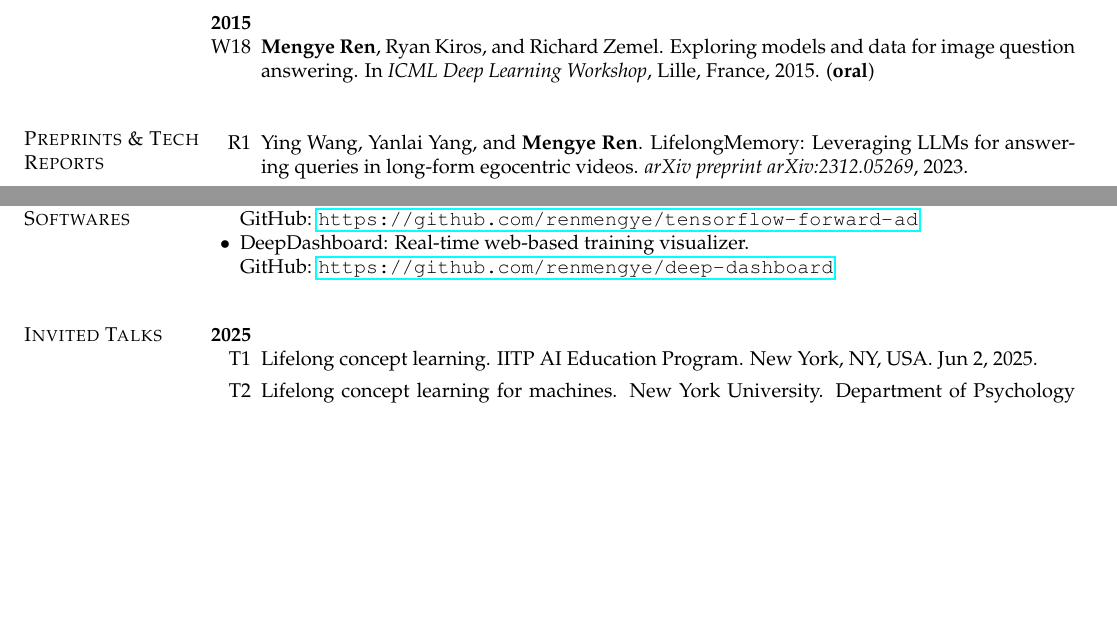
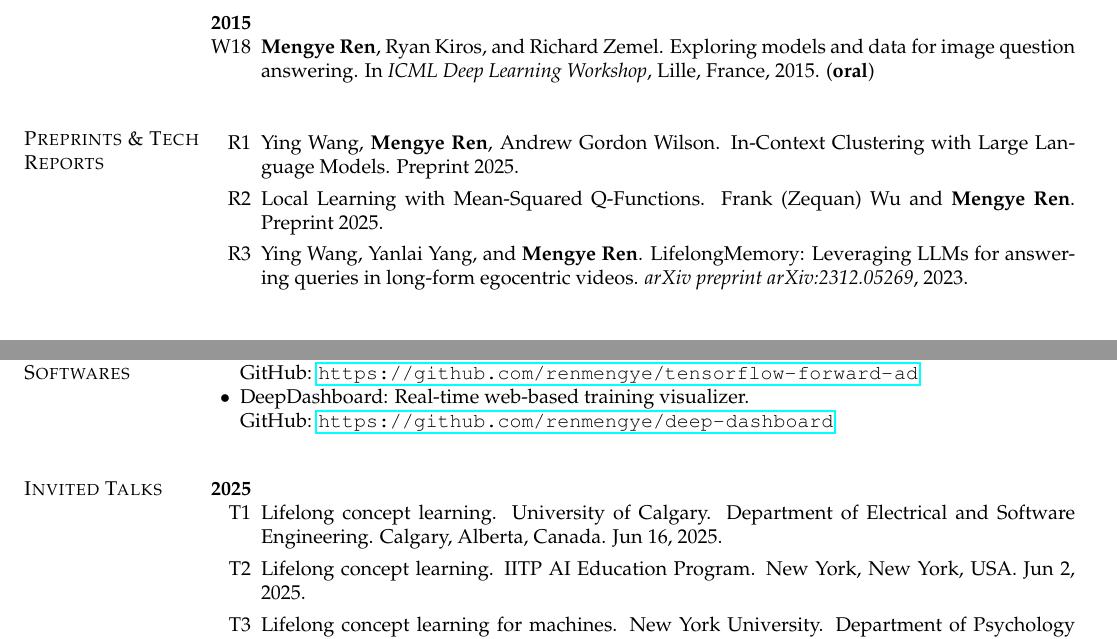
Before and after one commit to renmengye/cv, a LaTeX CV (cv_mengye_ren.tex, which reads sections/pubs.tex, sections/talks.tex): two parts of pages 6 and 9 of 12, joined at a grey line, cut so that both start at the same text, the shorter picture padded with empty space. Compiled offline with pdfLaTeX.

Commit message:
preprint and talks

```diff
--- a/sections/pubs.tex
+++ b/sections/pubs.tex
@@ -431,6 +431,10 @@ In \textit{ICML Deep Learning Workshop}, Lille, France, 2015.
 % \setlength\itemsep{1em}
 \renewcommand\labelenumi{R\theenumi}
 
+\item Ying Wang, \textbf{Mengye Ren}, Andrew Gordon Wilson. In-Context Clustering with Large Language Models. Preprint 2025.
+
+\item Local Learning with Mean-Squared Q-Functions. Frank (Zequan) Wu and \textbf{Mengye Ren}. Preprint 2025.
+
 % \item Yanlai Yang and \textbf{Mengye Ren}.
 % Memory Storyboard: Leveraging temporal segmentation for streaming self-supervised learning from egocentric videos.
 % \textit{arXiv preprint arXiv:2501.12254}, 2025.
--- a/sections/talks.tex
+++ b/sections/talks.tex
@@ -5,8 +5,9 @@
 \textbf{2025}
 \begin{enumerate}
 \renewcommand\labelenumi{T\theenumi}
-\item Lifelong concept learning. IITP AI Education Program. New York, NY, USA. Jun 2, 2025.
-\item Lifelong concept learning for machines. New York University. Department of Psychology ConCats Seminar. New York, NY, USA. Apr 4, 2025.
+\item Lifelong concept learning. University of Calgary. Department of Electrical and Software Engineering. Calgary, Alberta, Canada. Jun 16, 2025.
+\item Lifelong concept learning. IITP AI Education Program. New York, New York, USA. Jun 2, 2025.
+\item Lifelong concept learning for machines. New York University. Department of Psychology ConCats Seminar. New York, New York, USA. Apr 4, 2025.
 \end{enumerate}
 
 \textbf{2024}
```
Also changed, not shown: sections/talks.tex (12 more changed lines).
